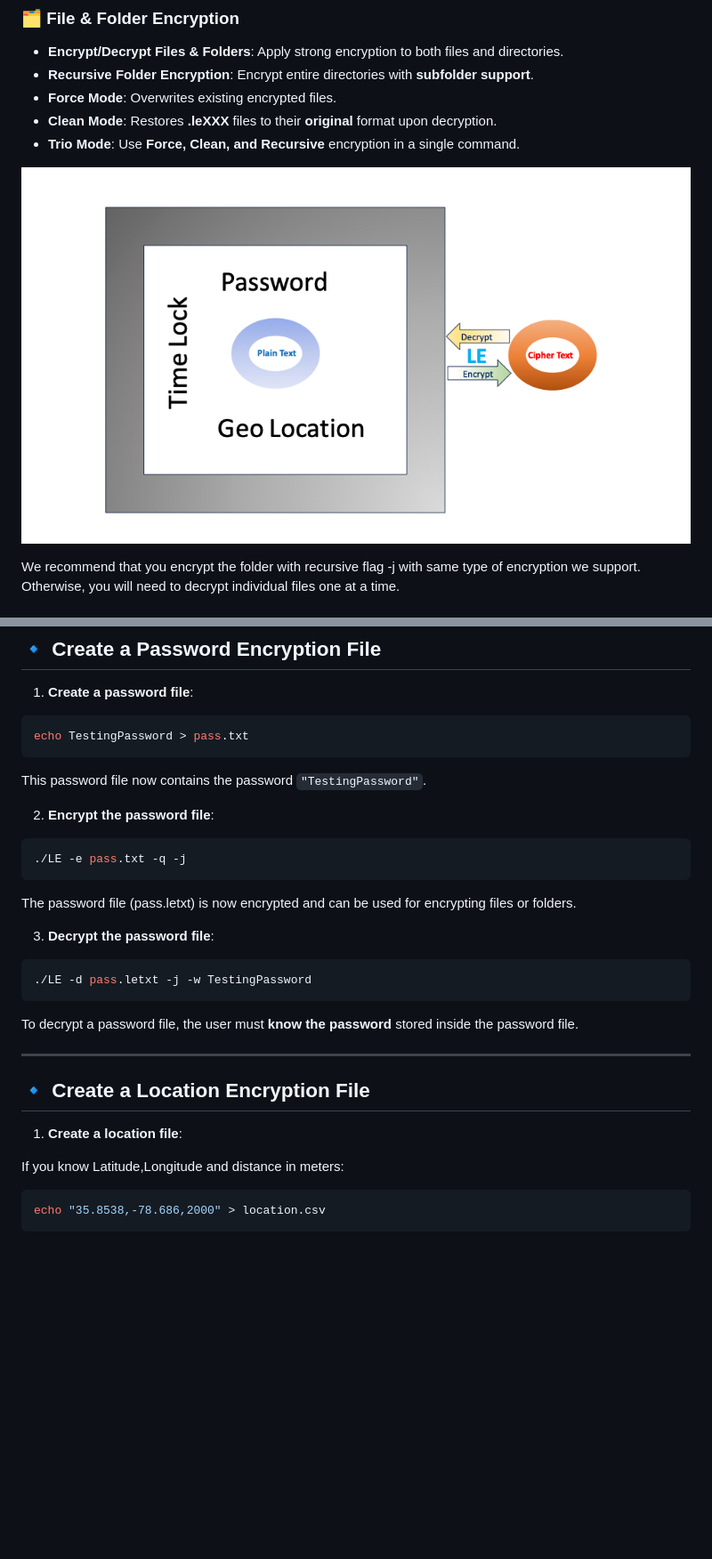
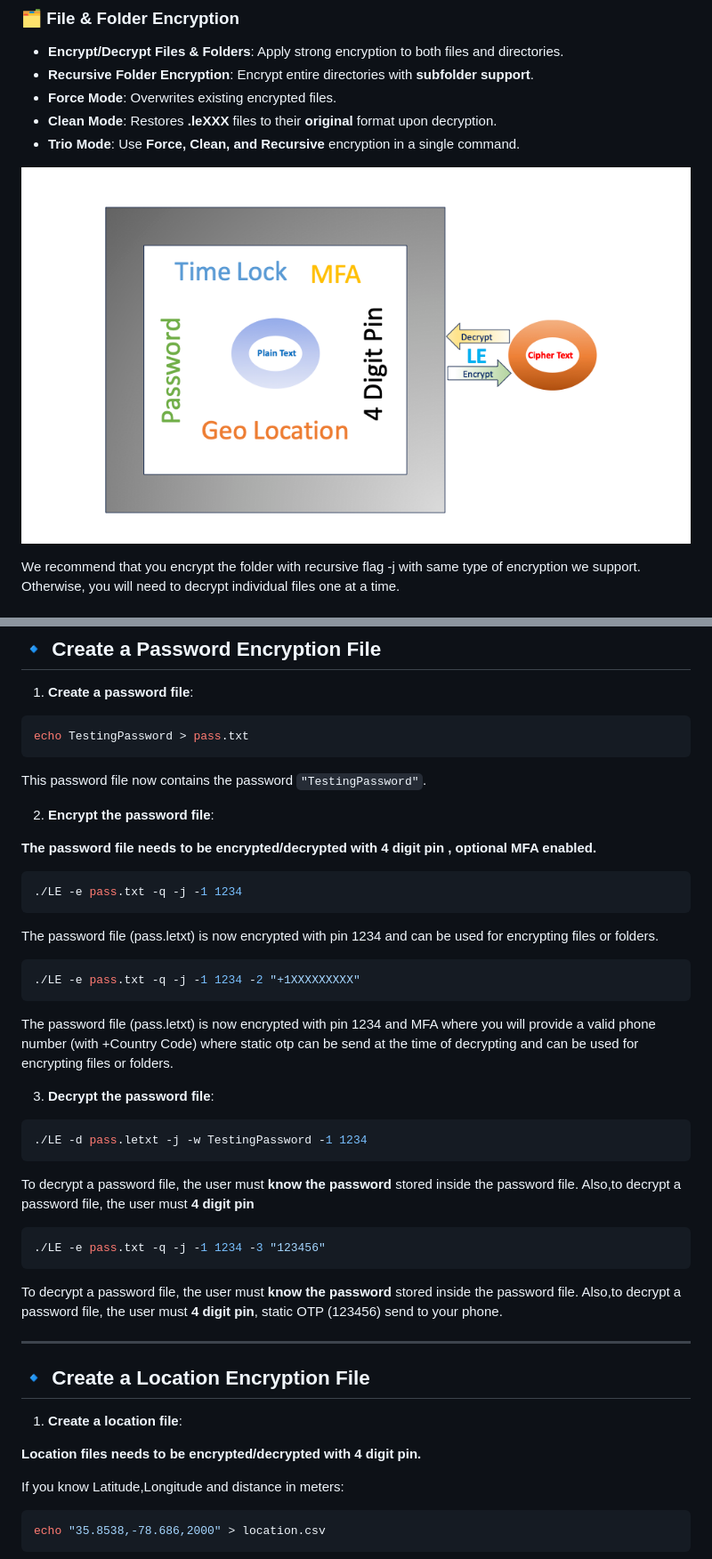
Before and after one commit to SPAlgorithm/LE, a Markdown page: README.md, 2 parts joined by grey strips. Shown: that part at 89% size. Drawn GitHub-style; pictures changed too: LEMarkdown.png; blank space fills up the shorter version.

Commit message:
pin and MFA static otp support added

````diff
--- a/README.md
+++ b/README.md
@@ -139,23 +146,45 @@ echo TestingPassword > pass.txt
 
 2. **Encrypt the password file**:
 
+**The password file needs to be encrypted/decrypted with 4 digit pin , optional MFA enabled.**
+
 ```bash
-./LE -e pass.txt -q -j
+./LE -e pass.txt -q -j -1 1234
 ```
-   The password file (pass.letxt) is now encrypted and can be used for encrypting files or folders.
+   The password file (pass.letxt) is now encrypted with pin 1234 and can be used for encrypting files or folders.
+
+```bash
+./LE -e pass.txt -q -j -1 1234 -2 "+1XXXXXXXXX"
+```
+The password file (pass.letxt) is now encrypted with pin 1234 and MFA where you will provide a valid phone
+number (with +Country Code) where static otp can be send at the time of decrypting and can be used for encrypting files or folders.
+
 
 3. **Decrypt the password file**:
 
 ```bash
-./LE -d pass.letxt -j -w TestingPassword
+./LE -d pass.letxt -j -w TestingPassword -1 1234
 ```
-   To decrypt a password file, the user must **know the password** stored inside the password file.
+
+To decrypt a password file, the user must **know the password** stored inside the password file.
+Also,to decrypt a password file, the user must **4 digit pin**
+
+
+```bash
+./LE -e pass.txt -q -j -1 1234 -3 "123456"
+```
+
+To decrypt a password file, the user must **know the password** stored inside the password file.
+Also,to decrypt a password file, the user must **4 digit pin**, static OTP (123456) send to your phone.
+
 
 ---
 
 ## 🔹 Create a Location Encryption File
 
 1. **Create a location file**:
+
+**Location files needs to be encrypted/decrypted with 4 digit pin.**
 
 If you know Latitude,Longitude and distance in meters:
 
````
Also changed, not shown: other parts of README.md (+55 -8 lines), 1 other file.
